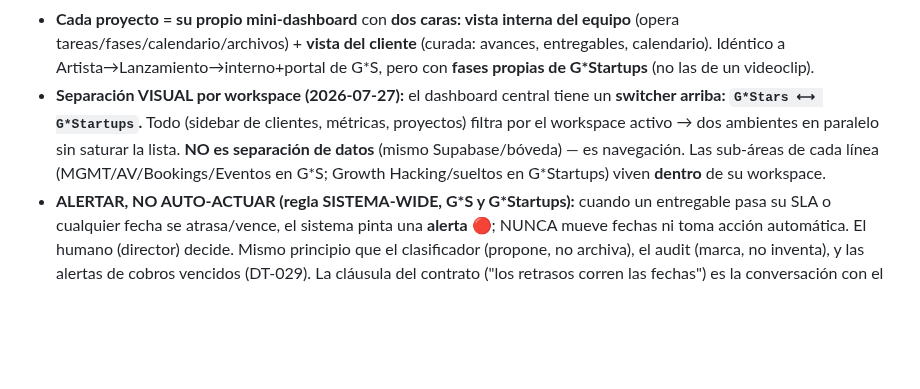
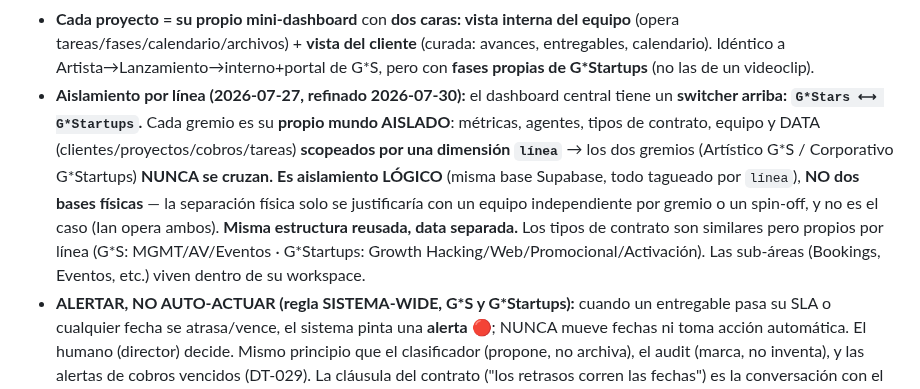
Before and after one commit to ianroavilla02/BOVEDA-GROWTHStars, a Markdown page: 03_PROTOCOLOS/decisions/REGISTRO-DECISIONES.md, the part around the change. Drawn GitHub-style; blank space fills up the shorter version.

Commit message:
docs: D-105 aislamiento logico por linea (metricas/agentes/contratos/data scopeados, misma base)

```diff
--- a/03_PROTOCOLOS/decisions/REGISTRO-DECISIONES.md
+++ b/03_PROTOCOLOS/decisions/REGISTRO-DECISIONES.md
@@ -833,7 +833,7 @@ Fase 3: Síntesis (Sintetizador recibe los 4 outputs → veredicto + brandbook)
 **Refinamiento del modelo (2026-07-17):**
 - **Dos tipos de proyecto (reusan la estructura MGMT/AV de G\*S):** (a) **clientes recurrentes** — contratan el servicio de Growth Hacking continuo (como MGMT); ej. la Cumbre, la marca deportiva, el spa. (b) **contratos sueltos** — promocional, activación, web, sesión de contenido (como AV); van solos o **se incorporan a un cliente recurrente** (ej. los Add-Ons de la Cumbre).
 - **Cada proyecto = su propio mini-dashboard** con **dos caras: vista interna del equipo** (opera tareas/fases/calendario/archivos) + **vista del cliente** (curada: avances, entregables, calendario). Idéntico a Artista→Lanzamiento→interno+portal de G\*S, pero con **fases propias de G\*Startups** (no las de un videoclip).
-- **Separación VISUAL por workspace (2026-07-27):** el dashboard central tiene un **switcher arriba: `G*Stars ⟷ G*Startups`.** Todo (sidebar de clientes, métricas, proyectos) filtra por el workspace activo → dos ambientes en paralelo sin saturar la lista. **NO es separación de datos** (mismo Supabase/bóveda) — es navegación. Las sub-áreas de cada línea (MGMT/AV/Bookings/Eventos en G\*S; Growth Hacking/sueltos en G\*Startups) viven **dentro** de su workspace.
+- **Aislamiento por línea (2026-07-27, refinado 2026-07-30):** el dashboard central tiene un **switcher arriba: `G*Stars ⟷ G*Startups`.** Cada gremio es su **propio mundo AISLADO**: métricas, agentes, tipos de contrato, equipo y DATA (clientes/proyectos/cobros/tareas) **scopeados por una dimensión `línea`** → los dos gremios (Artístico G\*S / Corporativo G\*Startups) **NUNCA se cruzan.** **Es aislamiento LÓGICO** (misma base Supabase, todo tagueado por `línea`), **NO dos bases físicas** — la separación física solo se justificaría con un equipo independiente por gremio o un spin-off, y no es el caso (Ian opera ambos). **Misma estructura reusada, data separada.** Los tipos de contrato son similares pero propios por línea (G\*S: MGMT/AV/Eventos · G\*Startups: Growth Hacking/Web/Promocional/Activación). Las sub-áreas (Bookings, Eventos, etc.) viven dentro de su workspace.
 - **ALERTAR, NO AUTO-ACTUAR (regla SISTEMA-WIDE, G\*S y G\*Startups):** cuando un entregable pasa su SLA o cualquier fecha se atrasa/vence, el sistema pinta una **alerta 🔴**; NUNCA mueve fechas ni toma acción automática. El humano (director) decide. Mismo principio que el clasificador (propone, no archiva), el audit (marca, no inventa), y las alertas de cobros vencidos (DT-029). La cláusula del contrato ("los retrasos corren las fechas") es la conversación con el cliente, separada del sistema.
 
 **Cumbre Nacional del Café & Turismo — spec concreto (contrato COP 8M, Ibagué/Fresno, primer caso G\*Startups):**
```
